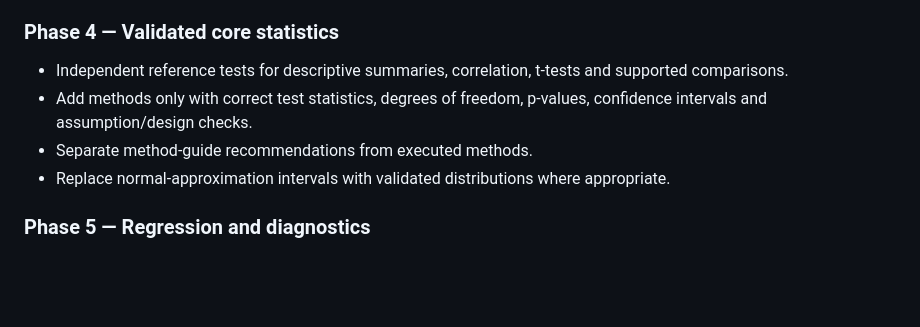
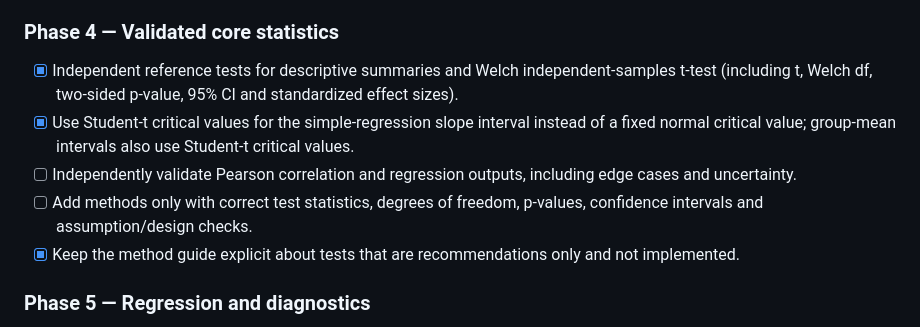
Before and after one commit to mritunjay-debug/Research, a Markdown page: DATA_ANALYSIS_LAB_PLAN.md, the part around the change. Drawn GitHub-style; blank space fills up the shorter version.

Commit message:
Record validated Welch inference and confidence interval improvements

```diff
--- a/DATA_ANALYSIS_LAB_PLAN.md
+++ b/DATA_ANALYSIS_LAB_PLAN.md
@@ -73,10 +73,11 @@ scripts/data-analysis-core-test.mjs
 - Save figure settings and source-data/run identifiers; verify export formats individually.
 
 ### Phase 4 — Validated core statistics
-- Independent reference tests for descriptive summaries, correlation, t-tests and supported comparisons.
-- Add methods only with correct test statistics, degrees of freedom, p-values, confidence intervals and assumption/design checks.
-- Separate method-guide recommendations from executed methods.
-- Replace normal-approximation intervals with validated distributions where appropriate.
+- [x] Independent reference tests for descriptive summaries and Welch independent-samples t-test (including t, Welch df, two-sided p-value, 95% CI and standardized effect sizes).
+- [x] Use Student-t critical values for the simple-regression slope interval instead of a fixed normal critical value; group-mean intervals also use Student-t critical values.
+- [ ] Independently validate Pearson correlation and regression outputs, including edge cases and uncertainty.
+- [ ] Add methods only with correct test statistics, degrees of freedom, p-values, confidence intervals and assumption/design checks.
+- [x] Keep the method guide explicit about tests that are recommendations only and not implemented.
 
 ### Phase 5 — Regression and diagnostics
 - Multiple regression, coefficient uncertainty, residual diagnostics, VIF, influence and heteroscedasticity checks.
```
